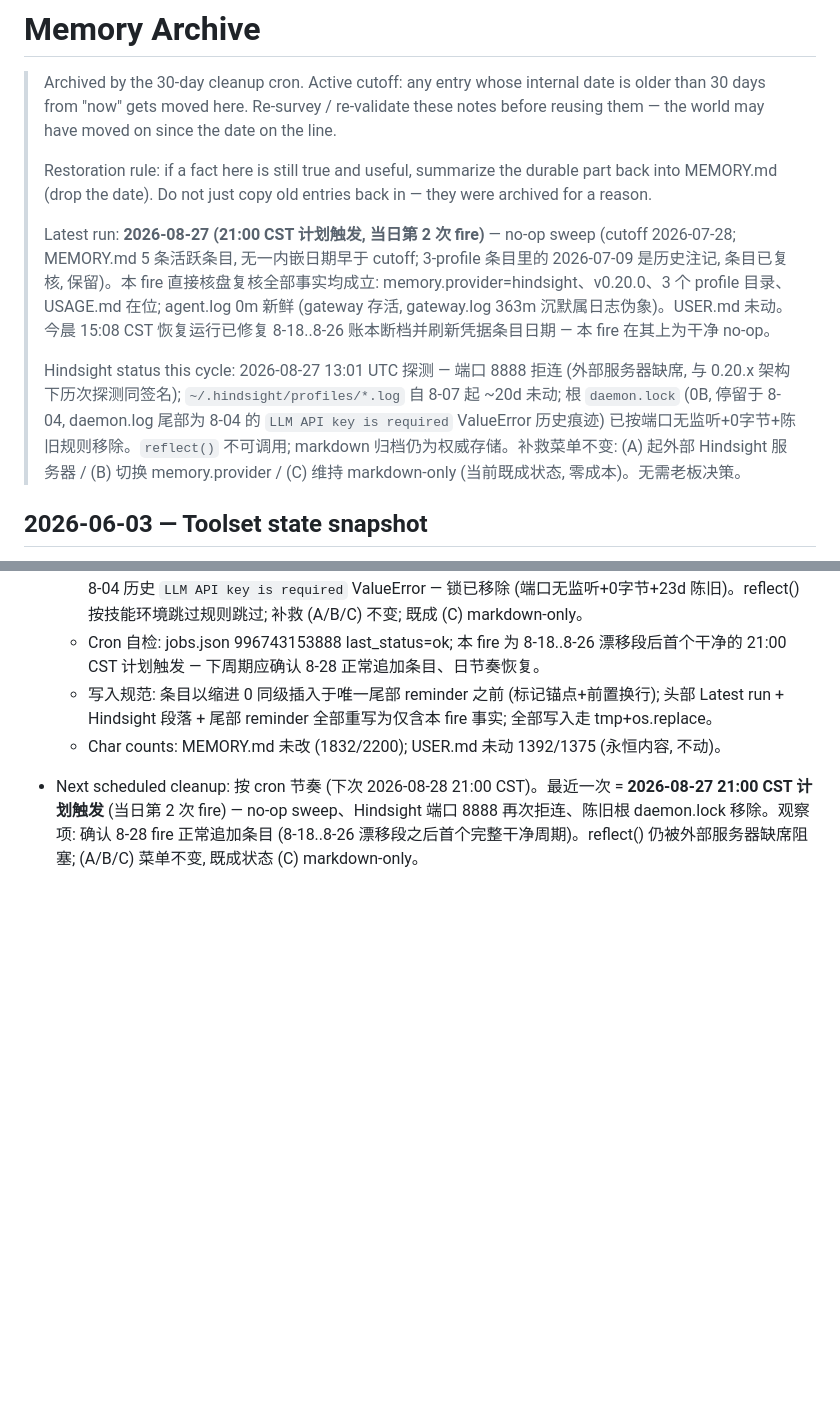
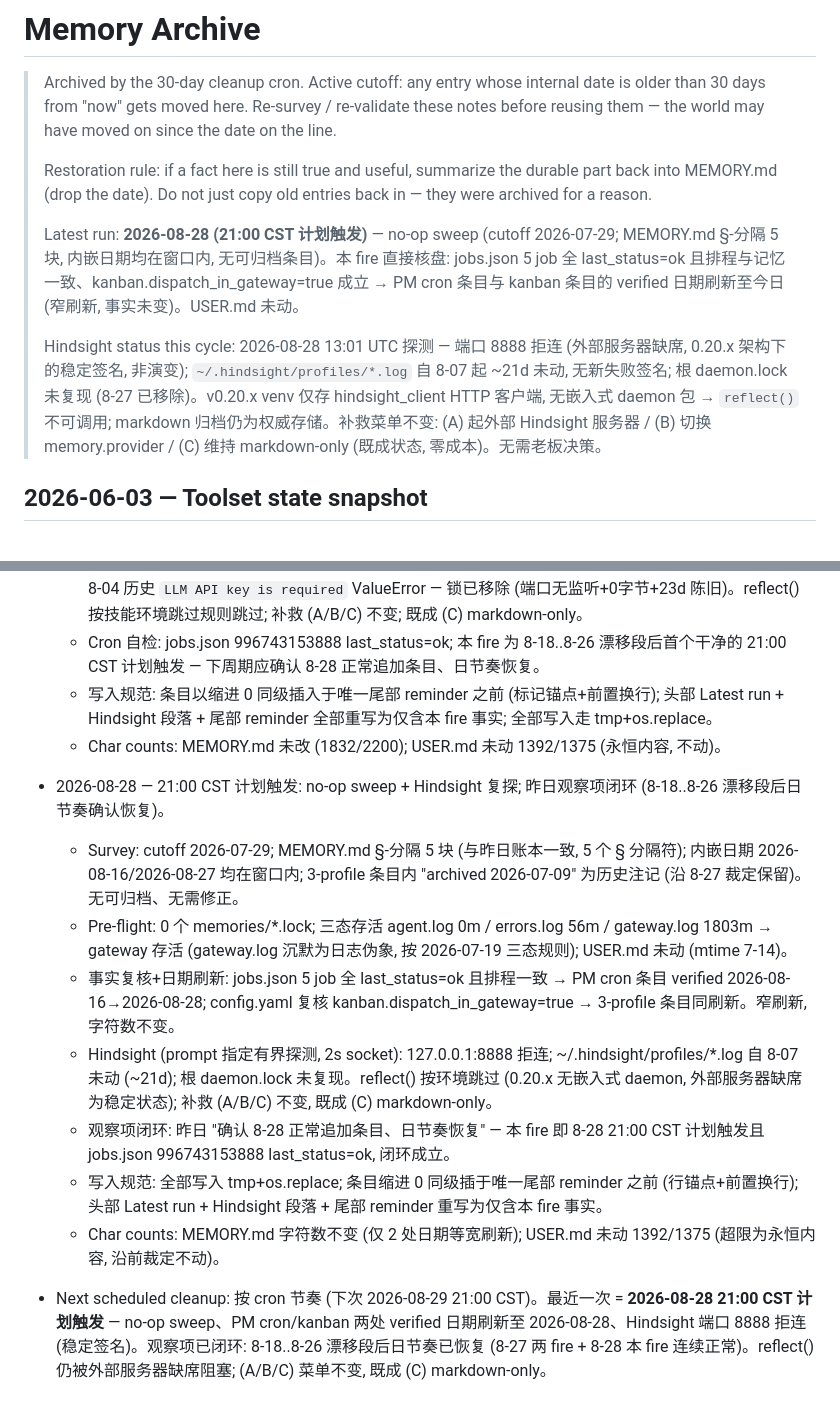
Before and after one commit to handsomehu80/hermes-config, a Markdown page: handsome_company_manager/memories/MEMORY_ARCHIVE.md, 2 parts joined by grey strips. Drawn GitHub-style; blank space fills up the shorter version.

Commit message:
backup: handsome_company_manager/memories/MEMORY_ARCHIVE.md (cron, 2026-08-29)

```diff
--- a/handsome_company_manager/memories/MEMORY_ARCHIVE.md
+++ b/handsome_company_manager/memories/MEMORY_ARCHIVE.md
@@ -9,9 +9,9 @@
 > the durable part back into MEMORY.md (drop the date). Do not just
 > copy old entries back in — they were archived for a reason.
 >
-> Latest run: **2026-08-27 (21:00 CST 计划触发, 当日第 2 次 fire)** — no-op sweep (cutoff 2026-07-28; MEMORY.md 5 条活跃条目, 无一内嵌日期早于 cutoff; 3-profile 条目里的 2026-07-09 是历史注记, 条目已复核, 保留)。本 fire 直接核盘复核全部事实均成立: memory.provider=hindsight、v0.20.0、3 个 profile 目录、USAGE.md 在位; agent.log 0m 新鲜 (gateway 存活, gateway.log 363m 沉默属日志伪象)。USER.md 未动。今晨 15:08 CST 恢复运行已修复 8-18..8-26 账本断档并刷新凭据条目日期 — 本 fire 在其上为干净 no-op。
+> Latest run: **2026-08-28 (21:00 CST 计划触发)** — no-op sweep (cutoff 2026-07-29; MEMORY.md §-分隔 5 块, 内嵌日期均在窗口内, 无可归档条目)。本 fire 直接核盘: jobs.json 5 job 全 last_status=ok 且排程与记忆一致、kanban.dispatch_in_gateway=true 成立 → PM cron 条目与 kanban 条目的 verified 日期刷新至今日 (窄刷新, 事实未变)。USER.md 未动。
 >
-> Hindsight status this cycle: 2026-08-27 13:01 UTC 探测 — 端口 8888 拒连 (外部服务器缺席, 与 0.20.x 架构下历次探测同签名); `~/.hindsight/profiles/*.log` 自 8-07 起 ~20d 未动; 根 `daemon.lock` (0B, 停留于 8-04, daemon.log 尾部为 8-04 的 `LLM API key is required` ValueError 历史痕迹) 已按端口无监听+0字节+陈旧规则移除。`reflect()` 不可调用; markdown 归档仍为权威存储。补救菜单不变: (A) 起外部 Hindsight 服务器 / (B) 切换 memory.provider / (C) 维持 markdown-only (当前既成状态, 零成本)。无需老板决策。
+> Hindsight status this cycle: 2026-08-28 13:01 UTC 探测 — 端口 8888 拒连 (外部服务器缺席, 0.20.x 架构下的稳定签名, 非演变); `~/.hindsight/profiles/*.log` 自 8-07 起 ~21d 未动, 无新失败签名; 根 daemon.lock 未复现 (8-27 已移除)。v0.20.x venv 仅存 hindsight_client HTTP 客户端, 无嵌入式 daemon 包 → `reflect()` 不可调用; markdown 归档仍为权威存储。补救菜单不变: (A) 起外部 Hindsight 服务器 / (B) 切换 memory.provider / (C) 维持 markdown-only (既成状态, 零成本)。无需老板决策。
 
 ## 2026-06-03 — Toolset state snapshot
 
@@ -319,4 +319,12 @@ trusting this trick.
   - Cron 自检: jobs.json 996743153888 last_status=ok; 本 fire 为 8-18..8-26 漂移段后首个干净的 21:00 CST 计划触发 — 下周期应确认 8-28 正常追加条目、日节奏恢复。
   - 写入规范: 条目以缩进 0 同级插入于唯一尾部 reminder 之前 (标记锚点+前置换行); 头部 Latest run + Hindsight 段落 + 尾部 reminder 全部重写为仅含本 fire 事实; 全部写入走 tmp+os.replace。
   - Char counts: MEMORY.md 未改 (1832/2200); USER.md 未动 1392/1375 (永恒内容, 不动)。
-- Next scheduled cleanup: 按 cron 节奏 (下次 2026-08-28 21:00 CST)。最近一次 = **2026-08-27 21:00 CST 计划触发** (当日第 2 次 fire) — no-op sweep、Hindsight 端口 8888 再次拒连、陈旧根 daemon.lock 移除。观察项: 确认 8-28 fire 正常追加条目 (8-18..8-26 漂移段之后首个完整干净周期)。reflect() 仍被外部服务器缺席阻塞; (A/B/C) 菜单不变, 既成状态 (C) markdown-only。
+- 2026-08-28 — 21:00 CST 计划触发: no-op sweep + Hindsight 复探; 昨日观察项闭环 (8-18..8-26 漂移段后日节奏确认恢复)。
+  - Survey: cutoff 2026-07-29; MEMORY.md §-分隔 5 块 (与昨日账本一致, 5 个 § 分隔符); 内嵌日期 2026-08-16/2026-08-27 均在窗口内; 3-profile 条目内 "archived 2026-07-09" 为历史注记 (沿 8-27 裁定保留)。无可归档、无需修正。
+  - Pre-flight: 0 个 memories/*.lock; 三态存活 agent.log 0m / errors.log 56m / gateway.log 1803m → gateway 存活 (gateway.log 沉默为日志伪象, 按 2026-07-19 三态规则); USER.md 未动 (mtime 7-14)。
+  - 事实复核+日期刷新: jobs.json 5 job 全 last_status=ok 且排程一致 → PM cron 条目 verified 2026-08-16→2026-08-28; config.yaml 复核 kanban.dispatch_in_gateway=true → 3-profile 条目同刷新。窄刷新, 字符数不变。
+  - Hindsight (prompt 指定有界探测, 2s socket): 127.0.0.1:8888 拒连; ~/.hindsight/profiles/*.log 自 8-07 未动 (~21d); 根 daemon.lock 未复现。reflect() 按环境跳过 (0.20.x 无嵌入式 daemon, 外部服务器缺席为稳定状态); 补救 (A/B/C) 不变, 既成 (C) markdown-only。
+  - 观察项闭环: 昨日 "确认 8-28 正常追加条目、日节奏恢复" — 本 fire 即 8-28 21:00 CST 计划触发且 jobs.json 996743153888 last_status=ok, 闭环成立。
+  - 写入规范: 全部写入 tmp+os.replace; 条目缩进 0 同级插于唯一尾部 reminder 之前 (行锚点+前置换行); 头部 Latest run + Hindsight 段落 + 尾部 reminder 重写为仅含本 fire 事实。
+  - Char counts: MEMORY.md 字符数不变 (仅 2 处日期等宽刷新); USER.md 未动 1392/1375 (超限为永恒内容, 沿前裁定不动)。
+- Next scheduled cleanup: 按 cron 节奏 (下次 2026-08-29 21:00 CST)。最近一次 = **2026-08-28 21:00 CST 计划触发** — no-op sweep、PM cron/kanban 两处 verified 日期刷新至 2026-08-28、Hindsight 端口 8888 拒连 (稳定签名)。观察项已闭环: 8-18..8-26 漂移段后日节奏已恢复 (8-27 两 fire + 8-28 本 fire 连续正常)。reflect() 仍被外部服务器缺席阻塞; (A/B/C) 菜单不变, 既成 (C) markdown-only。
```
